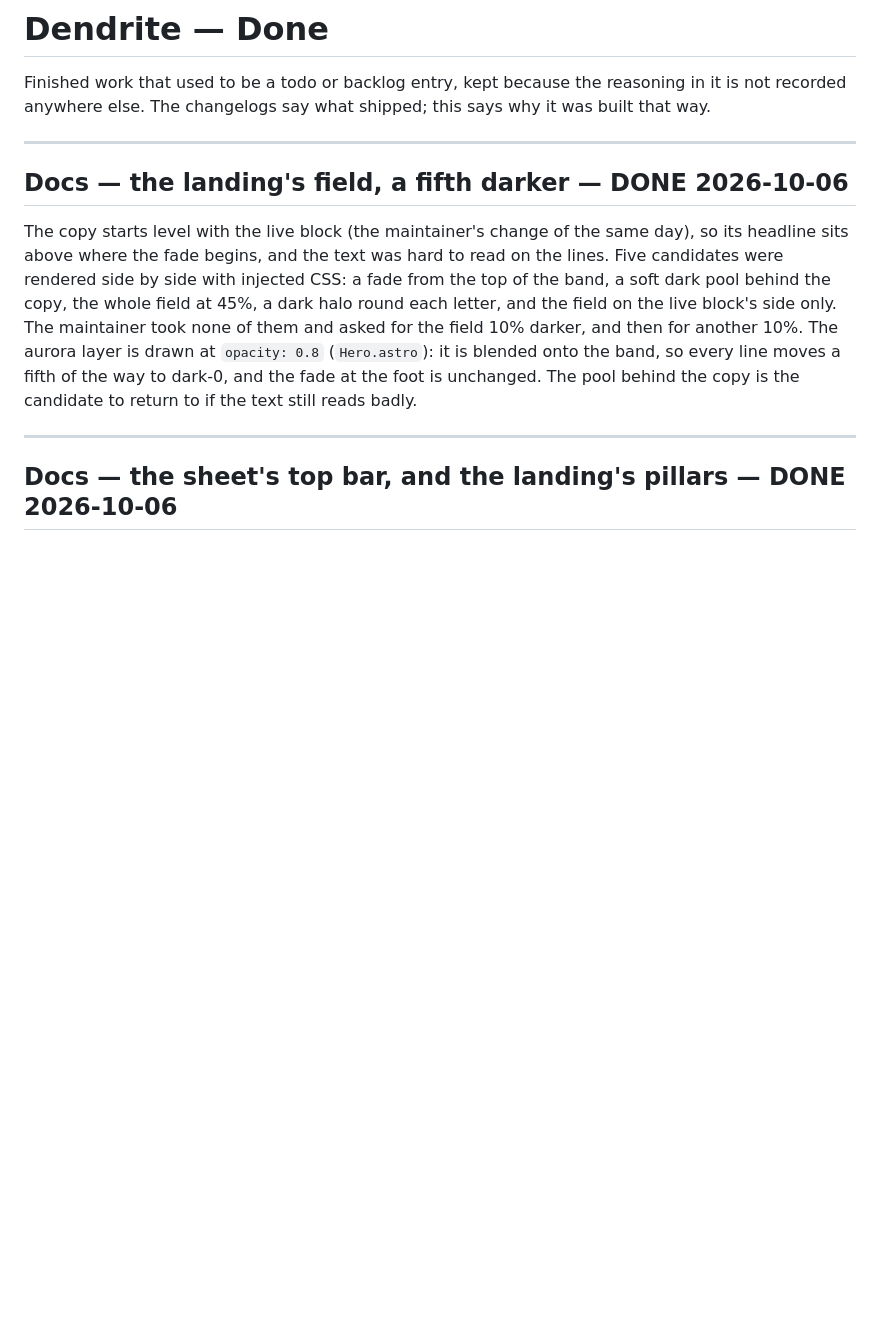
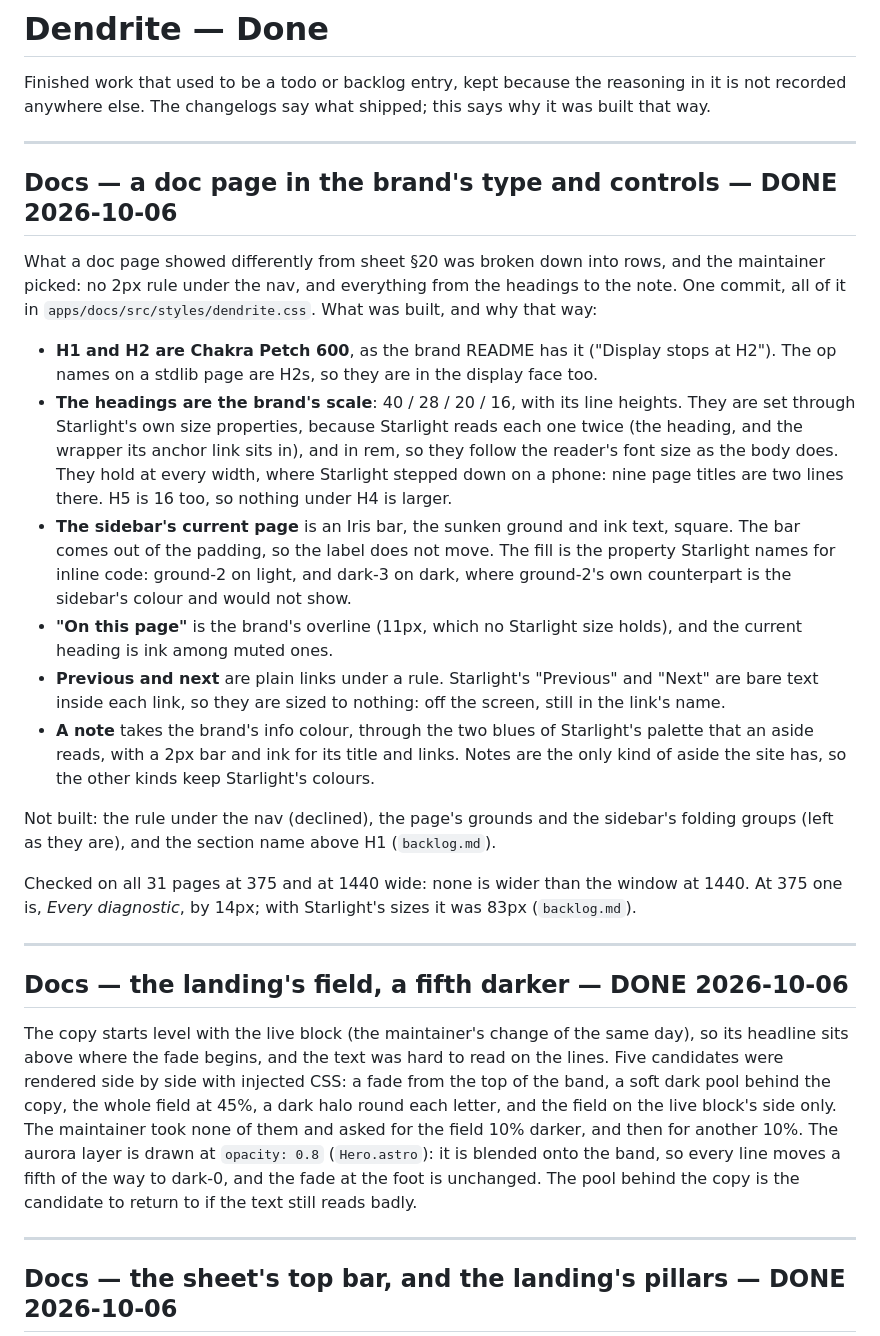
Before and after one commit to IJIJI/Dendrite, a Markdown page: .docs/done.md, the part around the change. Rendered like a GitHub page; blank space fills up the shorter version.

```diff
--- a/.docs/done.md
+++ b/.docs/done.md
@@ -2,6 +2,40 @@
 
 Finished work that used to be a todo or backlog entry, kept because the reasoning in it is not
 recorded anywhere else. The changelogs say what shipped; this says why it was built that way.
+
+---
+
+## Docs — a doc page in the brand's type and controls — DONE 2026-10-06
+
+What a doc page showed differently from sheet §20 was broken down into rows, and the
+maintainer picked: no 2px rule under the nav, and everything from the headings to the note.
+One commit, all of it in `apps/docs/src/styles/dendrite.css`. What was built, and why that way:
+
+- **H1 and H2 are Chakra Petch 600**, as the brand README has it ("Display stops at H2"). The
+  op names on a stdlib page are H2s, so they are in the display face too.
+- **The headings are the brand's scale**: 40 / 28 / 20 / 16, with its line heights. They are
+  set through Starlight's own size properties, because Starlight reads each one twice (the
+  heading, and the wrapper its anchor link sits in), and in rem, so they follow the reader's
+  font size as the body does. They hold at every width, where Starlight stepped down on a
+  phone: nine page titles are two lines there. H5 is 16 too, so nothing under H4 is larger.
+- **The sidebar's current page** is an Iris bar, the sunken ground and ink text, square. The
+  bar comes out of the padding, so the label does not move. The fill is the property
+  Starlight names for inline code: ground-2 on light, and dark-3 on dark, where ground-2's
+  own counterpart is the sidebar's colour and would not show.
+- **"On this page"** is the brand's overline (11px, which no Starlight size holds), and the
+  current heading is ink among muted ones.
+- **Previous and next** are plain links under a rule. Starlight's "Previous" and "Next" are
+  bare text inside each link, so they are sized to nothing: off the screen, still in the
+  link's name.
+- **A note** takes the brand's info colour, through the two blues of Starlight's palette that
+  an aside reads, with a 2px bar and ink for its title and links. Notes are the only kind of
+  aside the site has, so the other kinds keep Starlight's colours.
+
+Not built: the rule under the nav (declined), the page's grounds and the sidebar's folding
+groups (left as they are), and the section name above H1 (`backlog.md`).
+
+Checked on all 31 pages at 375 and at 1440 wide: none is wider than the window at 1440. At
+375 one is, *Every diagnostic*, by 14px; with Starlight's sizes it was 83px (`backlog.md`).
 
 ---
 
```
Also changed, not shown: .docs/backlog.md (+30 -0 lines), .docs/todo.md (+4 -22 lines).
